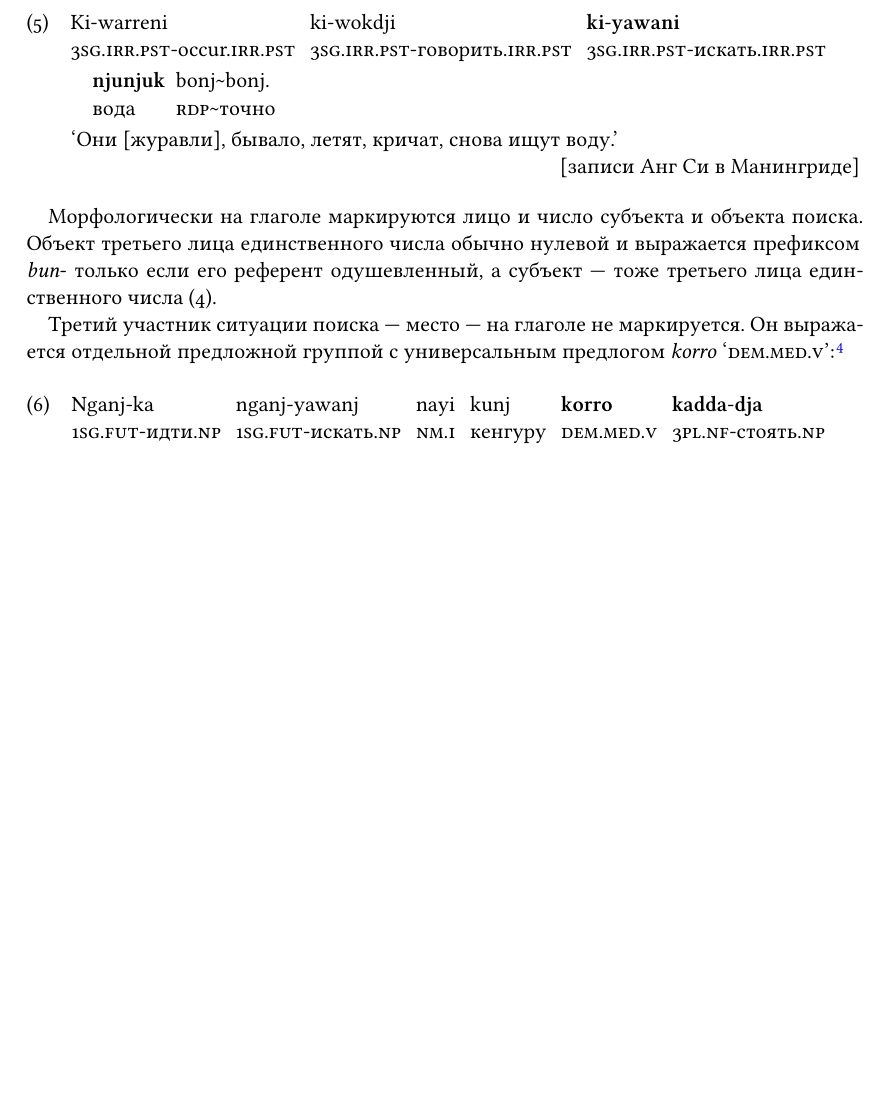
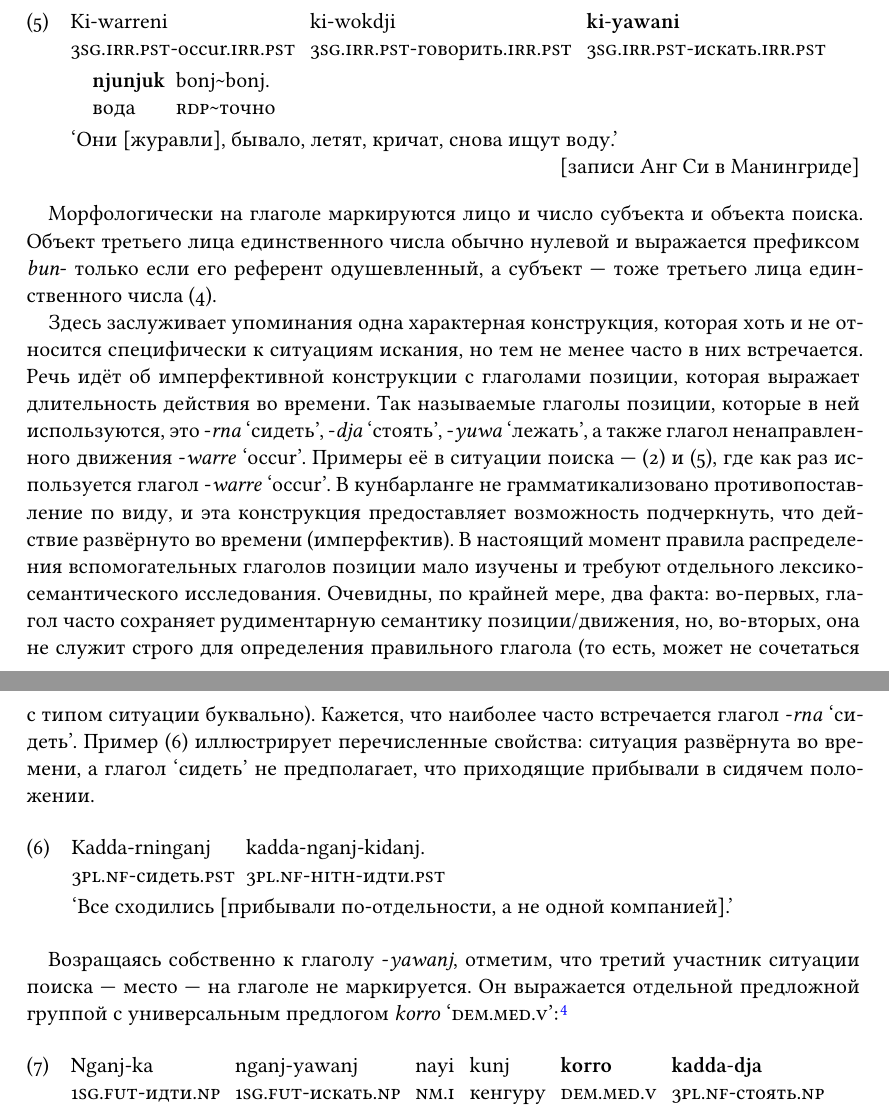
Before and after one commit to vkusvody/evra-festschrift-wlg, a LaTeX document (main.tex, which reads content.tex): part of page 5 of 11 before the commit and two parts of pages 5 and 6 of 11 after it, the two joined at a grey line, cut so that both start at the same text, the shorter picture padded with empty space. Compiled offline with XeLaTeX.

Commit message:
Updates from ShareLaTeX

```diff
--- a/content.tex
+++ b/content.tex
@@ -74,7 +74,19 @@
 
 %Во всех остальных случаях (которых в наших примерах большинство) этот объект нулевой (как, например, в \rex{human}).
 
-Третий участник ситуации поиска --- место --- на глаголе не маркируется. Он выражается отдельной предложной группой с универсальным предлогом \textit{korro} `\korro':\footnote{Предложная группа \textit{korro kungad} `у заводи' может, по всей видимости, относиться как к `искать', так и к `пить'.}
+Здесь заслуживает упоминания одна характерная конструкция, которая хоть и не относится специфически к ситуациям искания, но тем не менее часто в них встречается. Речь идёт об имперфективной конструкции с глаголами позиции, которая выражает длительность действия во времени. Так называемые глаголы позиции, которые в ней используются, это -\textit{rna} `сидеть', -\textit{dja} `стоять', -\textit{yuwa} `лежать', а также глагол ненаправленного движения -\textit{warre} `\warre'. Примеры её в ситуации поиска --- \rex{human} и \rex{water}, где как раз используется глагол -\textit{warre} `\warre'. В \кун е не грамматикализовано противопоставление по виду, и эта конструкция предоставляет возможность подчеркнуть, что действие развёрнуто во времени (имперфектив). В настоящий момент правила распределения вспомогательных глаголов позиции мало изучены и требуют отдельного лексико-семантического исследования. Очевидны, по крайней мере, два факта: во-первых, глагол часто сохраняет рудиментарную семантику позиции/движения, но, во-вторых, она не служит строго для определения правильного глагола (то есть, может не сочетаться с типом ситуации буквально). Кажется, что наиболее часто встречается глагол -\textit{rna} `сидеть'. Пример \rex{ex:posmove} иллюстрирует перечисленные свойства: ситуация развёрнута во времени, а глагол `сидеть' не предполагает, что приходящие прибывали в сидячем положении.
+\ex<ex:posmove>\begingl
+\gla Kadda-rninganj kadda-nganj-kidanj.//
+\glb \Tpl.\Real-сидеть.\Pst{} \Tpl.\Real-\Hith-идти.\Pst{}//
+\glft `Все сходились [прибывали по-отдельности, а не одной компанией].'//%\trailingcitation{[ik160429-000/07:33--35]}//
+\endgl\xe
+% \a<sitgo>\begingl
+% \gla {Kukka ngundje} \textbf{kadda}-\textbf{rna} \textbf{kadda}-\textbf{wonj} karra yalbi.//
+% \glb maybe \Tpl.\Real-sit.\Np{} \Tpl.\Real-return.\Np{} \karra{} country//
+% \glft `Maybe they're going back home.'\trailingcitation{[IK1-170615\_1SY-02/06:52--55]}//
+% \endgl\xe
+
+Возращаясь собственно к глаголу -\textit{yawanj}, отметим, что третий участник ситуации поиска --- место --- на глаголе не маркируется. Он выражается отдельной предложной группой с универсальным предлогом \textit{korro} `\korro':\footnote{Предложная группа \textit{korro kungad} `у заводи' может, по всей видимости, относиться как к `искать', так и к `пить'.}
 %@ need to listen to this example...
 \ex<ex:pp>\begingl
 \gla Nganj-ka nganj-yawanj nayi kunj \textbf{korro} \textbf{kadda}-\textbf{dja} \textbf{kadda}-\textbf{bardi}-\textbf{djinj} \textbf{njunjuk} korro kungad.//
```
Also changed, not shown: 1 other file.
